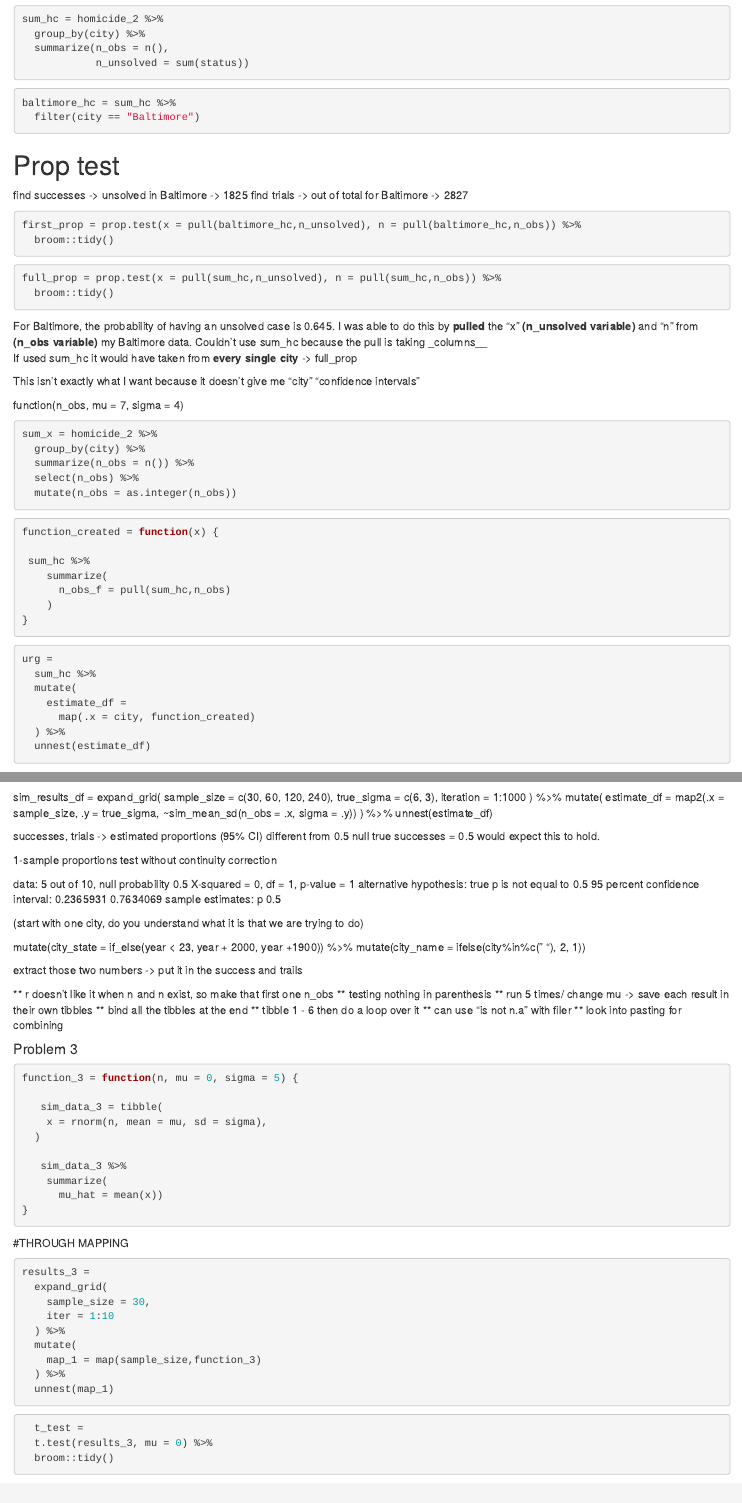
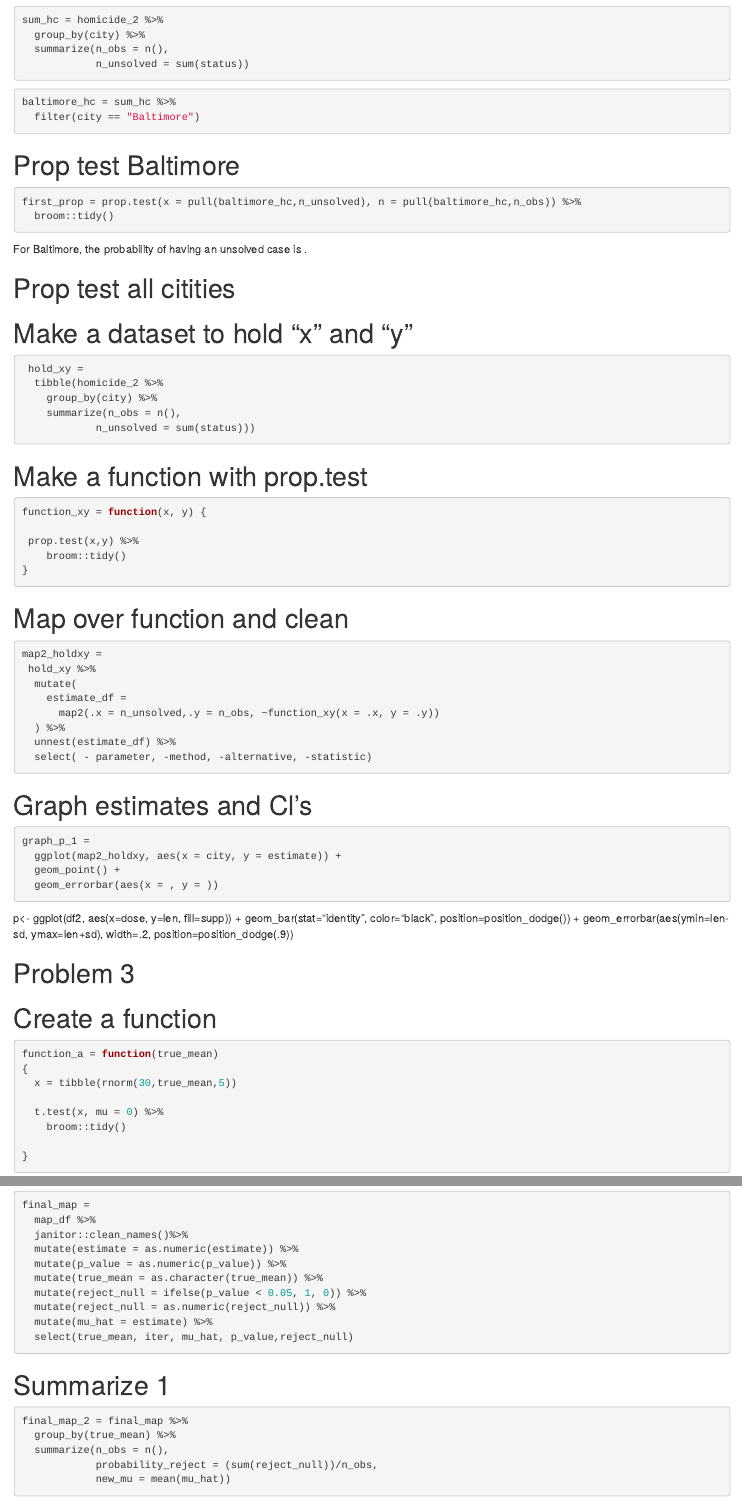
Before and after one commit to hg202/p8105_hw5_hg2596, an R Markdown document (hw5_hg2596.Rmd): the page in a window 1100 px wide, from 1150 px down before the commit and from 1510 px down after it, so that both start at the same text, and a second part further down, joined at a grey line. The pictures show the output file hw5_hg2596.html that the author committed with the source, opened offline.

Commit message:
Second commit, finished majority of coding for problem 2 and 3. Still need to answer questions.

````diff
--- a/hw5_hg2596.Rmd
+++ b/hw5_hg2596.Rmd
@@ -2,6 +2,8 @@
 title: "hw5_hg2596"
 output: html_document
 date: "2022-11-10"
+editor_options:
+  chunk_output_type: inline
 ---
 ```{r}
 
@@ -49,42 +55,78 @@ baltimore_hc = sum_hc %>%
   filter(city == "Baltimore")
 ```
 
-# Prop test
-
-find successes -> unsolved in Baltimore -> 1825
-find trials -> out of total for Baltimore -> 2827
+# Prop test Baltimore
 
 ```{r}
 first_prop = prop.test(x = pull(baltimore_hc,n_unsolved), n = pull(baltimore_hc,n_obs)) %>%
   broom::tidy()
 ```
 
+For Baltimore, the probability of having an unsolved case is `r first_prop = prop.test(x = pull(baltimore_hc,n_unsolved), n = pull(baltimore_hc,n_obs)) %>% broom::tidy()`.
+
+
+# Prop test all citities
+
+# Make a dataset to hold "x" and "y"
+
 ```{r}
-full_prop = prop.test(x = pull(sum_hc,n_unsolved), n = pull(sum_hc,n_obs)) %>%
-  broom::tidy()
+ hold_xy =
+  tibble(homicide_2 %>%
+    group_by(city) %>%
+    summarize(n_obs = n(),
+            n_unsolved = sum(status)))
 ```
 
-For Baltimore, the probability of having an unsolved case is 0.645.
-I was able to do this by **pulled** the "x" **(n_unsolved variable)** and "n" from **(n_obs variable)** my Baltimore data.
-Couldn't use sum_hc because the pull is taking _columns__
-If used sum_hc it would have taken from **every single city** -> full_prop
-
-This isn't exactly what I want because it doesn't give me "city" "confidence intervals"
-
-function(n_obs, mu = 7, sigma = 4)
+# Make a function with prop.test
 
 ```{r}
-sum_x = homicide_2 %>%
-  group_by(city) %>%
-  summarize(n_obs = n()) %>%
-  select(n_obs) %>%
-  mutate(n_obs = as.integer(n_obs))
+function_xy = function(x, y) {
+
+ prop.test(x,y) %>%
+    broom::tidy()
+}
 ```
 
+# Map over function and clean
+
 ```{r}
-function_created = function(x) {
+map2_holdxy =
+ hold_xy %>%
+  mutate(
+    estimate_df =
+      map2(.x = n_unsolved,.y = n_obs, ~function_xy(x = .x, y = .y))
+  ) %>%
+  unnest(estimate_df) %>%
+  select( - parameter, -method, -alternative, -statistic)
+```
 
- sum_hc %>%
-    summarize(
-      n_obs_f = pull(sum_hc,n_obs)
-    )
+# Graph estimates and Cl's
+
+```{r}
+graph_p_1 =
+  ggplot(map2_holdxy, aes(x = city, y = estimate)) +
+  geom_point() +
+  geom_errorbar(aes(x = , y = ))
+```
+
+
+
+p<- ggplot(df2, aes(x=dose, y=len, fill=supp)) +
+  geom_bar(stat="identity", color="black",
+           position=position_dodge()) +
+  geom_errorbar(aes(ymin=len-sd, ymax=len+sd), width=.2,
+                 position=position_dodge(.9))
+
+
+
+# Problem 3
+
+# Create a function
+
+```{r}
+function_a = function(true_mean)
+{
+  x = tibble(rnorm(30,true_mean,5))
+
+  t.test(x, mu = 0) %>%
+    broom::tidy()
@@ -92,11 +147,3 @@ function_created = function(x) {
 
 ```
 
-```{r}
-urg =
-  sum_hc %>%
-  mutate(
-    estimate_df =
-      map(.x = city, function_created)
-  ) %>%
-  unnest(estimate_df)
@@ -122,86 +150,8 @@ problem is map(.x -> **list**, f. -> function )
-sim_results_df =
-  expand_grid(
-    sample_size = c(30, 60, 120, 240),
-    true_sigma = c(6, 3),
-    iteration = 1:1000
-  ) %>%
-  mutate(
-    estimate_df =
-      map2(.x = sample_size, .y = true_sigma, ~sim_mean_sd(n_obs = .x, sigma = .y))
-  ) %>%
-  unnest(estimate_df)
-
-
-
-
-
-
-
-
-
-
-successes, trials -> estimated proportions (95% CI)
-different from 0.5
-null true successes = 0.5
-would expect this to hold.
-
-1-sample proportions test without continuity correction
-
-data:  5 out of 10, null probability 0.5
-X-squared = 0, df = 1, p-value = 1
-alternative hypothesis: true p is not equal to 0.5
-95 percent confidence interval:
- 0.2365931 0.7634069
-sample estimates:
-  p
-0.5
-
-(start with one city, do you understand what it is that we are trying to do)
-
- mutate(city_state = if_else(year < 23, year + 2000, year +1900)) %>%
- mutate(city_name = ifelse(city%in%c(" "), 2, 1))
-
-
-extract those two numbers -> put it in the success and trails
-
-** r doesn't like it when n and n exist, so make that first one n_obs
-** testing nothing in parenthesis
-** run 5 times/ change mu -> save each result in their own tibbles
-** bind all the tibbles at the end
-** tibble 1 - 6 then do a loop over it
-** can use "is not n.a" with filer
-** look into pasting for combining
-
-#### Problem 3
+# Map over function for Mu = 1:6
 
 ```{r}
-function_3 = function(n, mu = 0, sigma = 5) {
-
-   sim_data_3 = tibble(
-    x = rnorm(n, mean = mu, sd = sigma),
-  )
-
-   sim_data_3 %>%
-    summarize(
-      mu_hat = mean(x))
-}
-```
-
-#THROUGH MAPPING
-
-```{r}
-results_3 =
+map_df =
   expand_grid(
-    sample_size = 30,
-    iter = 1:10
-  ) %>%
+    true_mean = 1:6,
+    iter = 1:1000) %>%
   mutate(
-    map_1 = map(sample_size,function_3)
-  ) %>%
-  unnest(map_1)
-```
-
-```{r}
-  t_test =
-  t.test(results_3, mu = 0) %>%
-  broom::tidy()
@@ -211,0 +165,21 @@ Don't we just have **one dataset** with 5000 observations??
+```{r}
+final_map =
+  map_df %>%
+  janitor::clean_names()%>%
+  mutate(estimate = as.numeric(estimate)) %>%
+  mutate(p_value = as.numeric(p_value)) %>%
+  mutate(true_mean = as.character(true_mean)) %>%
+  mutate(reject_null = ifelse(p_value < 0.05, 1, 0)) %>%
+  mutate(reject_null = as.numeric(reject_null)) %>%
+  mutate(mu_hat = estimate) %>%
+  select(true_mean, iter, mu_hat, p_value,reject_null)
+```
+
+# Summarize 1
+
+```{r}
+final_map_2 = final_map %>%
+  group_by(true_mean) %>%
+  summarize(n_obs = n(),
+            probability_reject = (sum(reject_null))/n_obs,
+            new_mu = mean(mu_hat))
````
Also changed, not shown: hw5_hg2596.html, hw5_hg2596.Rmd (98 more changed lines).
